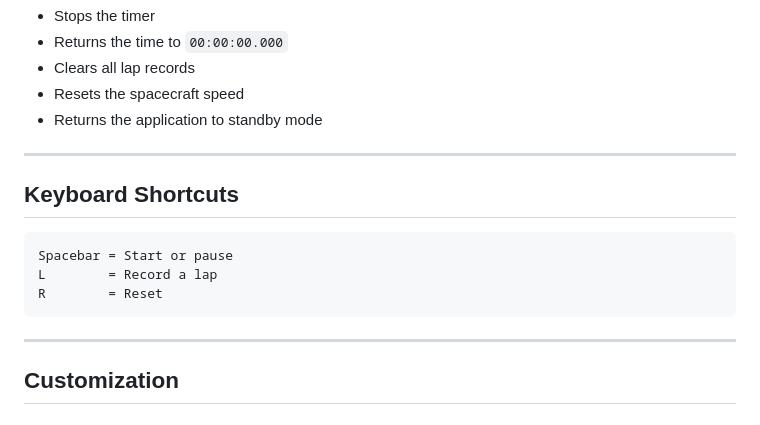
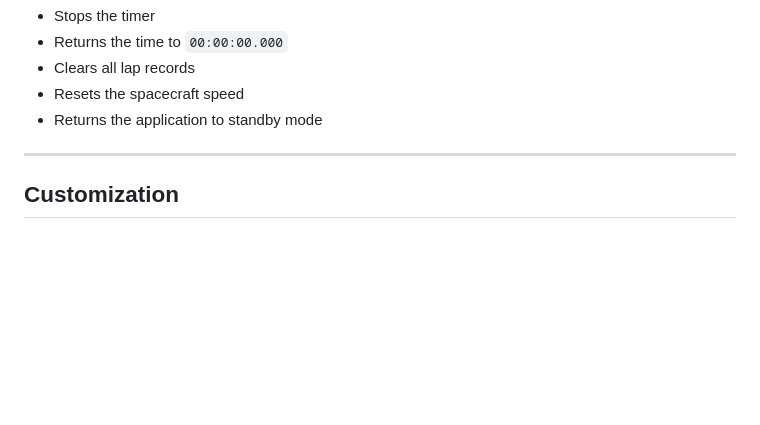
Before and after one commit to thakurPayal070/Stop-Watch-Web-App, a Markdown page: Stop Watch Web App/README.md, the part around the change. Rendered like a GitHub page; blank space fills up the shorter version.

````diff
--- a/Stop Watch Web App/README.md
+++ b/Stop Watch Web App/README.md
@@ -169,16 +169,6 @@ The **RESET** button:
 
 ---
 
-##  Keyboard Shortcuts
-
-```text
-Spacebar = Start or pause
-L        = Record a lap
-R        = Reset
-```
-
----
-
 ##  Customization
 
 ### Change the star count
````
